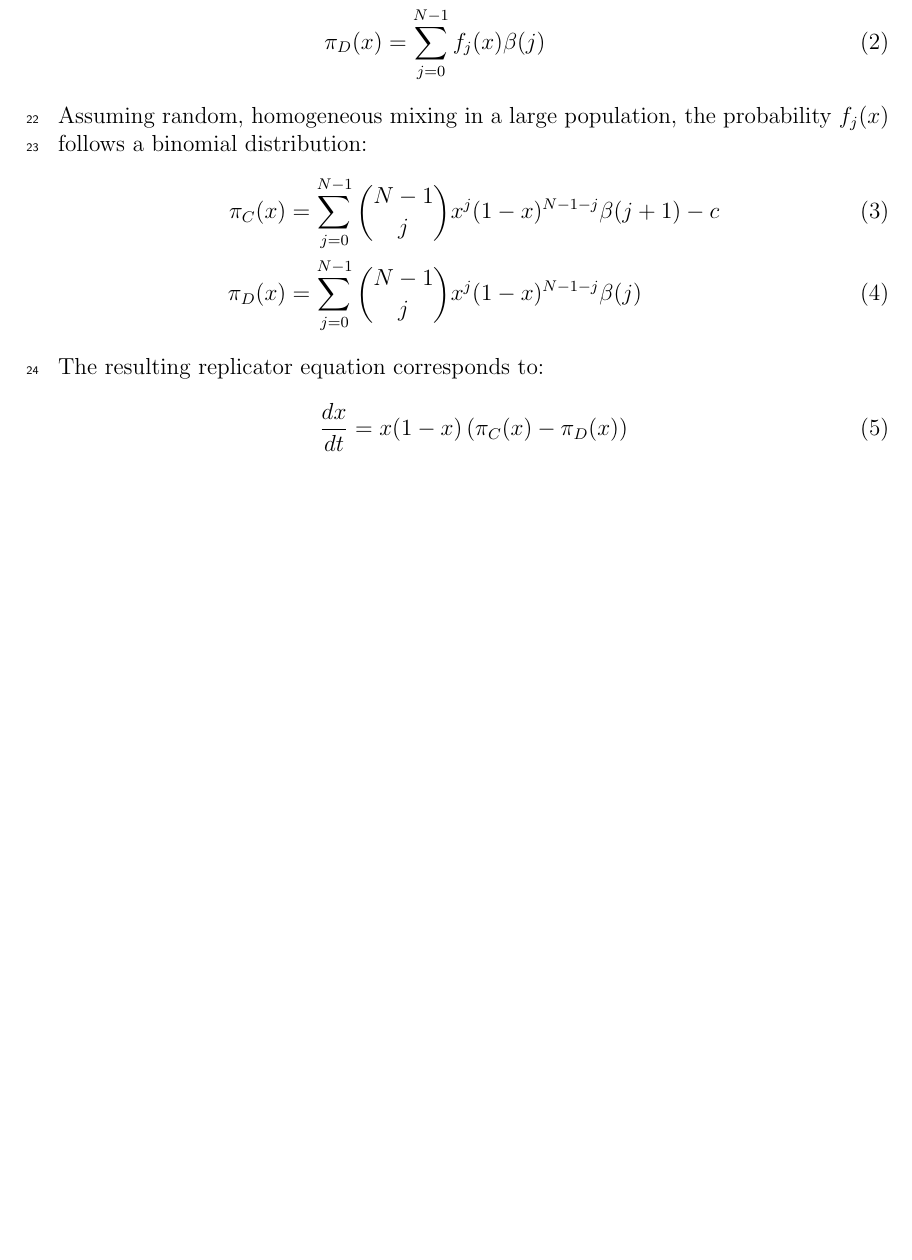
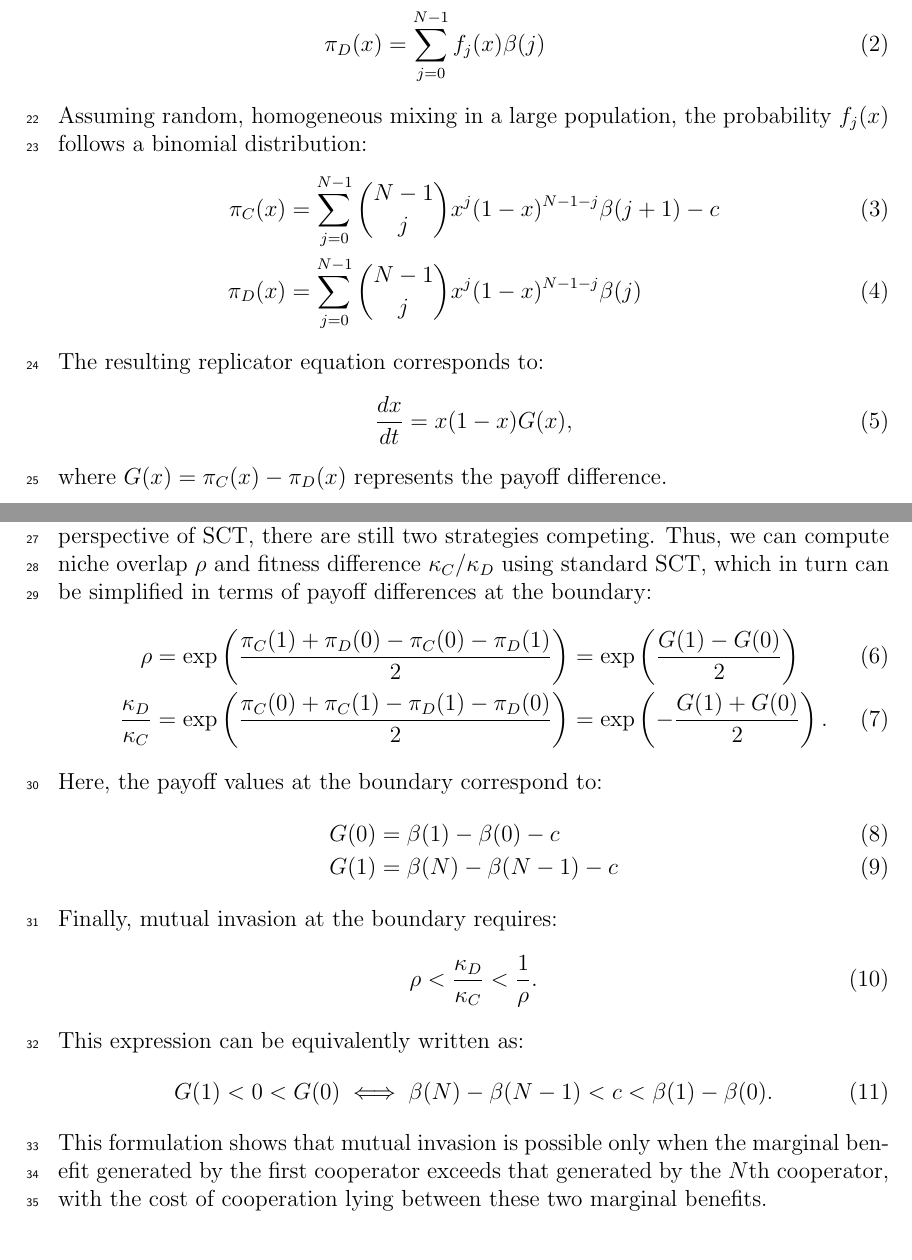
Before and after one commit to parklab-snu/coexistence-strategy, a LaTeX document (doc/notes.tex): part of page 1 of 2 before the commit and two parts of pages 1 and 2 of 2 after it, the two joined at a grey line, cut so that both start at the same text, the shorter picture padded with empty space. Compiled offline with pdfLaTeX.

Commit message:
Update notes.tex

```diff
--- a/doc/notes.tex
+++ b/doc/notes.tex
@@ -122,8 +122,32 @@ Assuming random, homogeneous mixing in a large population, the probability $f_j(
 \end{align}
 The resulting replicator equation corresponds to:
 \begin{align}
-\frac{dx}{dt} = x(1-x)\left(\pi_C(x)-\pi_D(x)\right)
+\frac{dx}{dt} = x(1-x) G(x),
 \end{align}
+where $G(x) = \pi_C(x)-\pi_D(x)$ represents the payoff difference.
+
+While this game consists of interactions between multiple individuals, from the perspective of SCT, there are still two strategies competing.
+Thus, we can compute niche overlap $\rho$ and fitness difference $\kappa_C/\kappa_D$ using standard SCT, which in turn can be simplified in terms of payoff differences at the boundary:
+\begin{align}
+\rho &= \exp\left(\frac{\pi_C(1)+\pi_D(0)-\pi_C(0)-\pi_D(1)}{2}\right) = \exp\left(\frac{G(1)-G(0)}{2}\right)\\
+\frac{\kappa_D}{\kappa_C} &= \exp\left(\frac{\pi_C(0)+\pi_C(1)-\pi_D(1)-\pi_D(0)}{2}\right) = \exp\left(-\frac{G(1)+G(0)}{2}\right).
+\end{align}
+Here, the payoff values at the boundary correspond to:
+\begin{align}
+G(0) &= \beta(1) - \beta(0) -c\\
+G(1) &= \beta(N) - \beta(N-1) - c
+\end{align}
+Finally, mutual invasion at the boundary requires:
+\begin{align}
+\rho < \frac{\kappa_D}{\kappa_C} < \frac{1}{\rho}.
+\end{align}
+This expression can be equivalently written as:
+\begin{align}
+G(1) < 0 < G(0) \iff \beta(N) - \beta(N-1) < c < \beta(1) - \beta(0).
+\end{align}
+This formulation shows that mutual invasion is possible only when the marginal benefit generated by the first cooperator exceeds that generated by the \(N\)th cooperator, with the cost of cooperation lying between these two marginal benefits.
+
+
 
 \bibliography{coexistence-strategy}
 
```
